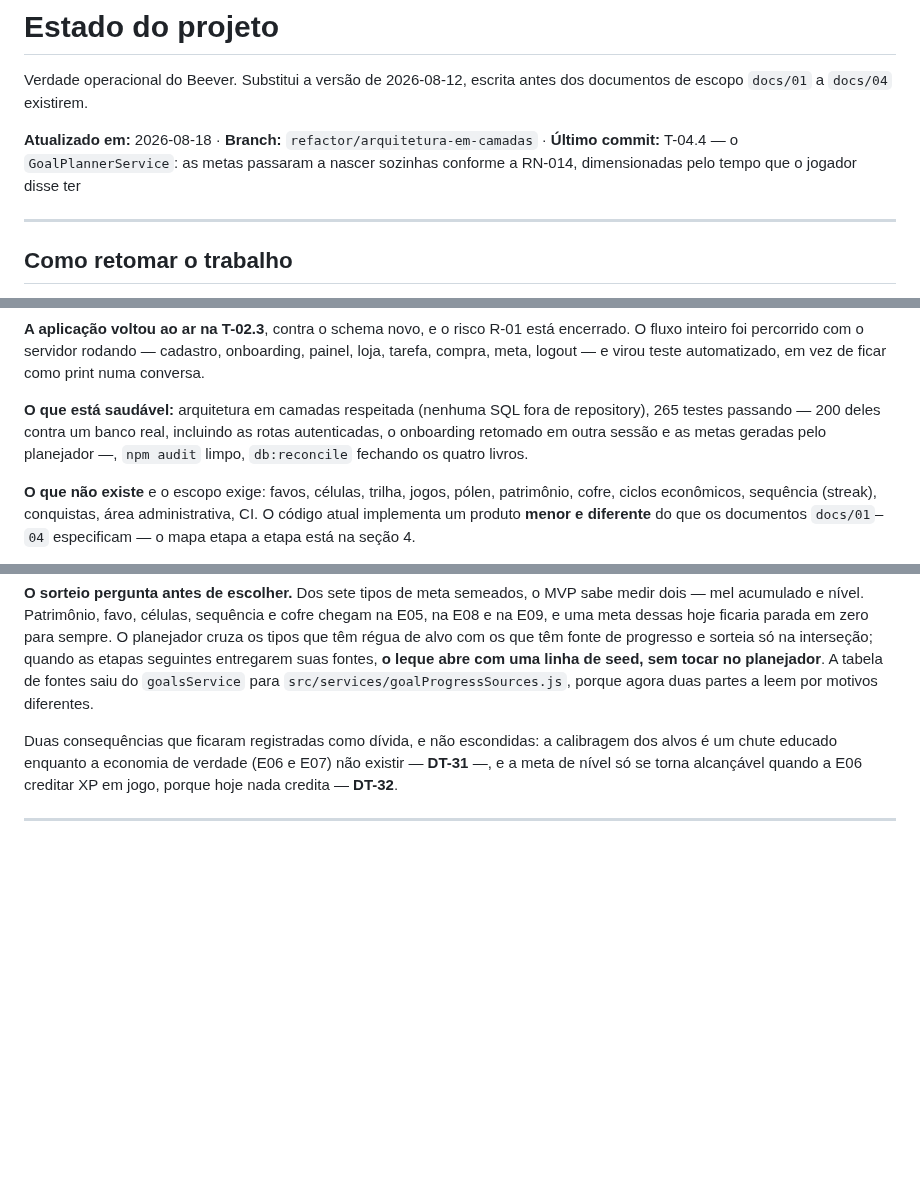
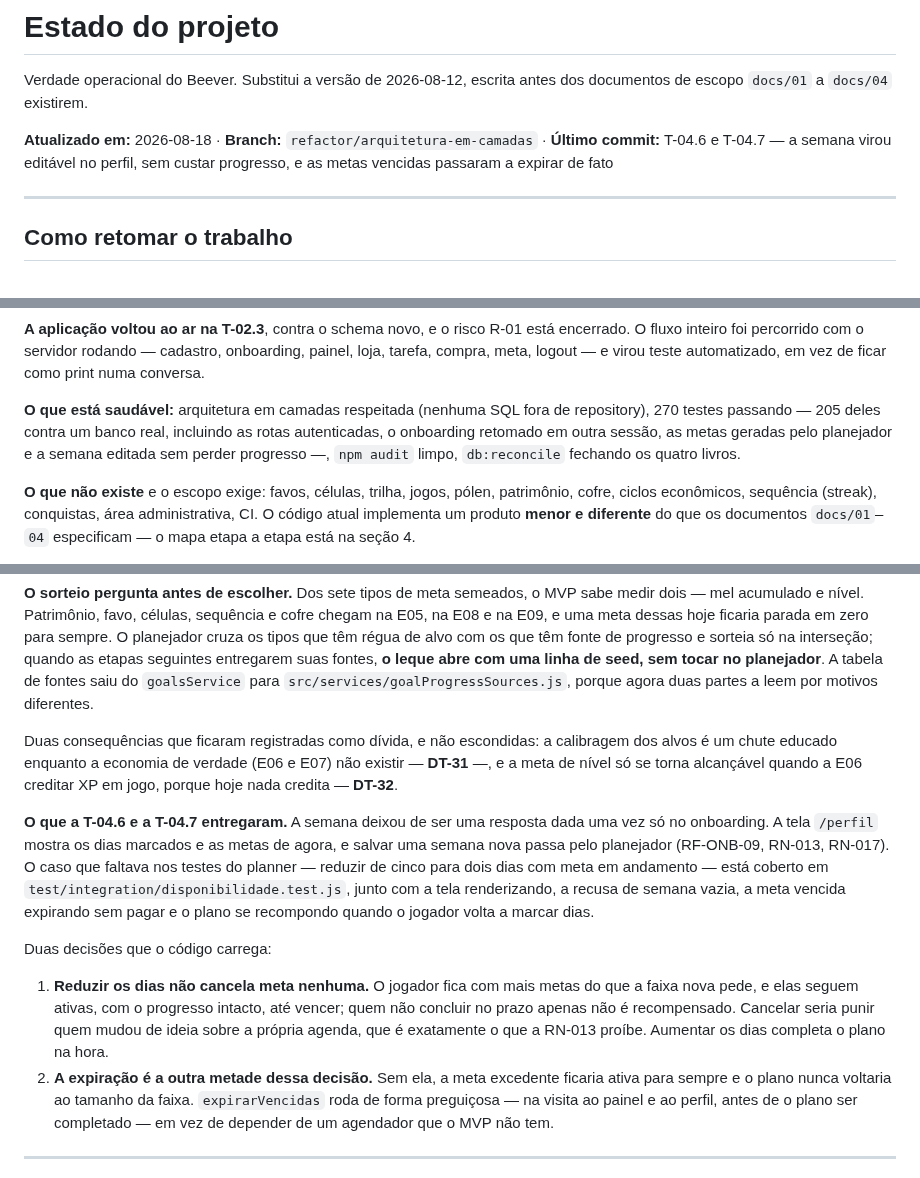
Before and after one commit to Razawaky/Beever, a Markdown page: docs/ESTADO-DO-PROJETO.md, 3 parts joined by grey strips. GitHub-like rendering; blank space fills up the shorter version.

Commit message:
docs: fecha a T-04.6 e a T-04.7 no estado do projeto
Registra os hashes reais, a contagem nova de testes (270, 205 contra banco) e o
que as duas tarefas entregaram. Corrige a contradição que o documento carregava:
a tabela da E04 dava as duas como feitas enquanto a tabela de roadmap ainda
dizia que faltavam.

A E04 passa a "tarefas concluídas, auditoria pendente" — as sete estão
entregues, mas a etapa só fecha depois do laudo, como na E01, na E02 e na E03.

Co-Authored-By: Claude Opus 5 <noreply@anthropic.com>

```diff
--- a/docs/ESTADO-DO-PROJETO.md
+++ b/docs/ESTADO-DO-PROJETO.md
@@ -4,8 +4,8 @@ Verdade operacional do Beever. Substitui a versão de 2026-08-12, escrita antes
 dos documentos de escopo `docs/01` a `docs/04` existirem.
 
 **Atualizado em:** 2026-08-18 · **Branch:** `refactor/arquitetura-em-camadas` ·
-**Último commit:** T-04.4 — o `GoalPlannerService`: as metas passaram a nascer
-sozinhas conforme a RN-014, dimensionadas pelo tempo que o jogador disse ter
+**Último commit:** T-04.6 e T-04.7 — a semana virou editável no perfil, sem
+custar progresso, e as metas vencidas passaram a expirar de fato
 
 ---
 
@@ -44,9 +44,10 @@ cadastro, onboarding, painel, loja, tarefa, compra, meta, logout — e virou
 teste automatizado, em vez de ficar como print numa conversa.
 
 **O que está saudável:** arquitetura em camadas respeitada (nenhuma SQL fora de
-repository), 265 testes passando — 200 deles contra um banco real, incluindo as
-rotas autenticadas, o onboarding retomado em outra sessão e as metas geradas pelo
-planejador —, `npm audit` limpo, `db:reconcile` fechando os quatro livros.
+repository), 270 testes passando — 205 deles contra um banco real, incluindo as
+rotas autenticadas, o onboarding retomado em outra sessão, as metas geradas pelo
+planejador e a semana editada sem perder progresso —, `npm audit` limpo,
+`db:reconcile` fechando os quatro livros.
 
 **O que não existe** e o escopo exige: favos, células, trilha, jogos, pólen,
 patrimônio, cofre, ciclos econômicos, sequência (streak), conquistas, área
@@ -394,6 +395,28 @@ calibragem dos alvos é um chute educado enquanto a economia de verdade (E06 e
 E07) não existir — **DT-31** —, e a meta de nível só se torna alcançável quando
 a E06 creditar XP em jogo, porque hoje nada credita — **DT-32**.
 
+**O que a T-04.6 e a T-04.7 entregaram.** A semana deixou de ser uma resposta
+dada uma vez só no onboarding. A tela `/perfil` mostra os dias marcados e as
+metas de agora, e salvar uma semana nova passa pelo planejador (RF-ONB-09,
+RN-013, RN-017). O caso que faltava nos testes do planner — reduzir de cinco
+para dois dias com meta em andamento — está coberto em
+`test/integration/disponibilidade.test.js`, junto com a tela renderizando, a
+recusa de semana vazia, a meta vencida expirando sem pagar e o plano se
+recompondo quando o jogador volta a marcar dias.
+
+Duas decisões que o código carrega:
+
+1. **Reduzir os dias não cancela meta nenhuma.** O jogador fica com mais metas do
+   que a faixa nova pede, e elas seguem ativas, com o progresso intacto, até
+   vencer; quem não concluir no prazo apenas não é recompensado. Cancelar seria
+   punir quem mudou de ideia sobre a própria agenda, que é exatamente o que a
+   RN-013 proíbe. Aumentar os dias completa o plano na hora.
+2. **A expiração é a outra metade dessa decisão.** Sem ela, a meta excedente
+   ficaria ativa para sempre e o plano nunca voltaria ao tamanho da faixa.
+   `expirarVencidas` roda de forma preguiçosa — na visita ao painel e ao perfil,
+   antes de o plano ser completado — em vez de depender de um agendador que o
+   MVP não tem.
+
 ---
 
 **E02 — núcleo da aplicação, reordenada** (concluída e auditada, guardada aqui
```
Also changed, not shown: other parts of docs/ESTADO-DO-PROJETO.md (+6 -6 lines).
